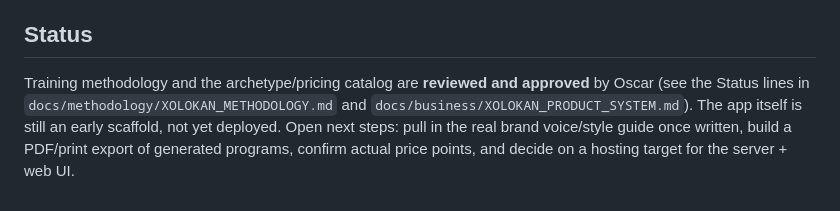
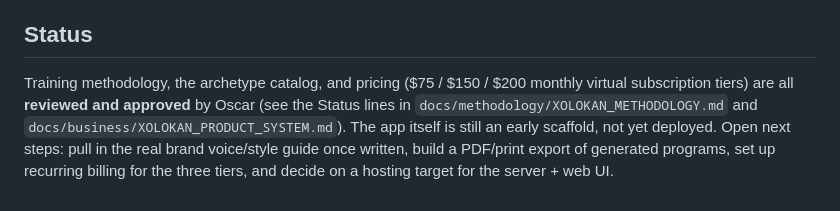
Before and after one commit to osifuentesoscar-art/XOLO-FITNESS, a Markdown page: README.md, the part around the change. Drawn GitHub-style.

```diff
--- a/README.md
+++ b/README.md
@@ -113,11 +113,11 @@ that file to tune the agent as the brand voice solidifies.
 
 ## Status
 
-Training methodology and the archetype/pricing catalog are **reviewed and
-approved** by Oscar (see the Status lines in
-`docs/methodology/XOLOKAN_METHODOLOGY.md` and
+Training methodology, the archetype catalog, and pricing ($75 / $150 / $200
+monthly virtual subscription tiers) are all **reviewed and approved** by
+Oscar (see the Status lines in `docs/methodology/XOLOKAN_METHODOLOGY.md` and
 `docs/business/XOLOKAN_PRODUCT_SYSTEM.md`). The app itself is still an early
 scaffold, not yet deployed. Open next steps: pull in the real brand
 voice/style guide once written, build a PDF/print export of generated
-programs, confirm actual price points, and decide on a hosting target for
-the server + web UI.
+programs, set up recurring billing for the three tiers, and decide on a
+hosting target for the server + web UI.
```
Also changed, not shown: docs/business/XOLOKAN_PRODUCT_SYSTEM.md (+27 -20 lines).
